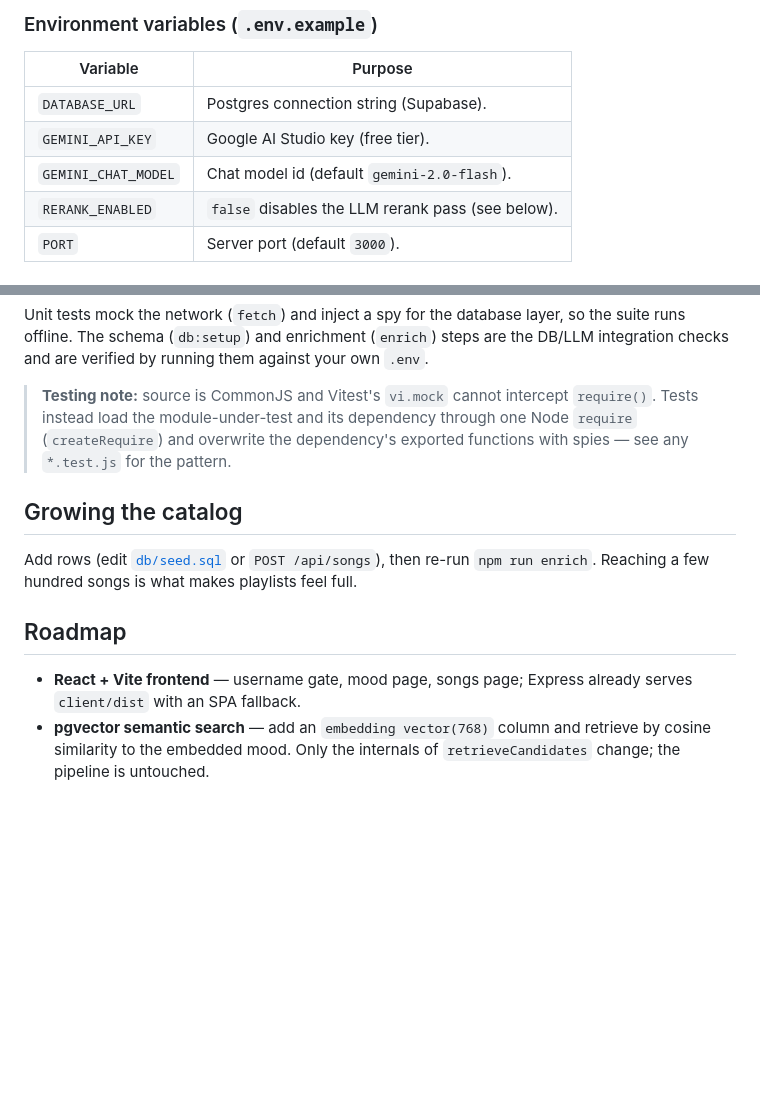
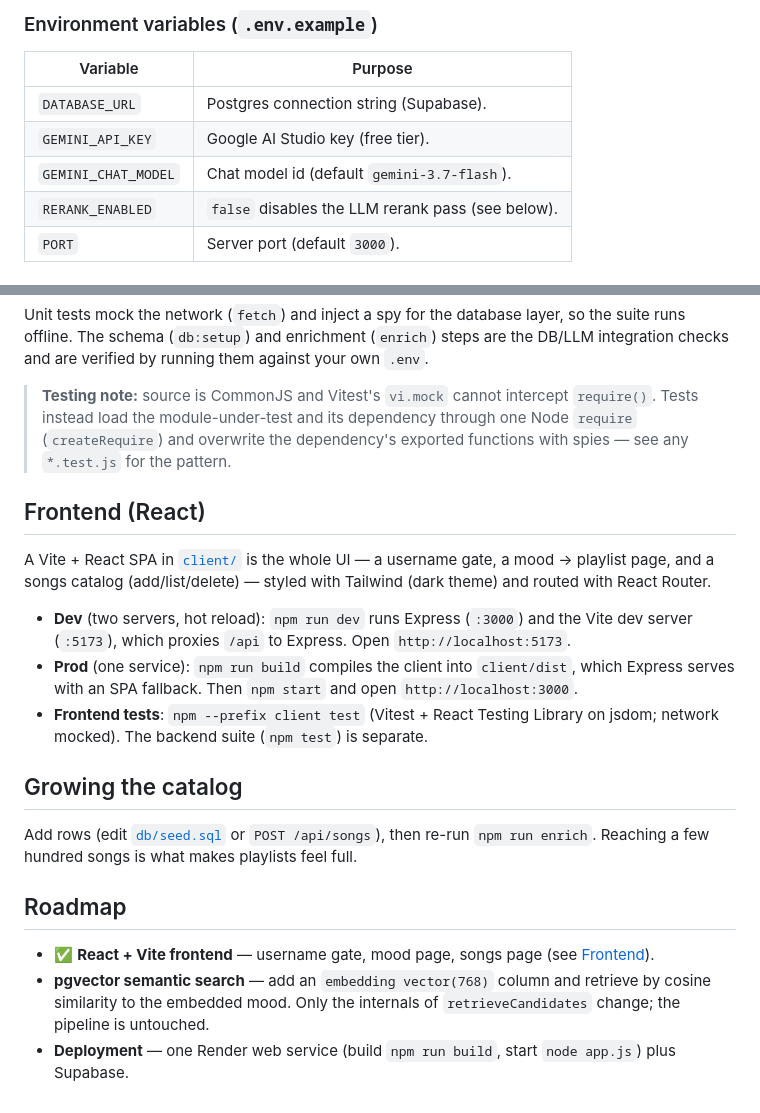
Before and after one commit to WanHafizuddin/ai-song-recommender, a Markdown page: README.md, 2 parts joined by grey strips. Drawn GitHub-style; blank space fills up the shorter version.

Commit message:
docs: document the React frontend (dev, build, test)

```diff
--- a/README.md
+++ b/README.md
@@ -86,7 +86,7 @@ songs where `enriched_at IS NULL`, so it is safe to re-run and resume.
 | ------------------- | ---------------------------------------------------------- |
 | `DATABASE_URL`      | Postgres connection string (Supabase).                     |
 | `GEMINI_API_KEY`    | Google AI Studio key (free tier).                          |
-| `GEMINI_CHAT_MODEL` | Chat model id (default `gemini-2.0-flash`).                |
+| `GEMINI_CHAT_MODEL` | Chat model id (default `gemini-3.7-flash`).                |
 | `RERANK_ENABLED`    | `false` disables the LLM rerank pass (see below).          |
 | `PORT`              | Server port (default `3000`).                              |
 
@@ -140,6 +140,21 @@ your own `.env`.
 > through one Node `require` (`createRequire`) and overwrite the dependency's
 > exported functions with spies — see any `*.test.js` for the pattern.
 
+## Frontend (React)
+
+A Vite + React SPA in [`client/`](client/) is the whole UI — a username gate, a
+mood → playlist page, and a songs catalog (add/list/delete) — styled with
+Tailwind (dark theme) and routed with React Router.
+
+- **Dev** (two servers, hot reload): `npm run dev` runs Express (`:3000`) and the
+  Vite dev server (`:5173`), which proxies `/api` to Express. Open
+  `http://localhost:5173`.
+- **Prod** (one service): `npm run build` compiles the client into `client/dist`,
+  which Express serves with an SPA fallback. Then `npm start` and open
+  `http://localhost:3000`.
+- **Frontend tests**: `npm --prefix client test` (Vitest + React Testing Library
+  on jsdom; network mocked). The backend suite (`npm test`) is separate.
+
 ## Growing the catalog
 
 Add rows (edit [`db/seed.sql`](db/seed.sql) or `POST /api/songs`), then re-run
@@ -147,8 +162,10 @@ Add rows (edit [`db/seed.sql`](db/seed.sql) or `POST /api/songs`), then re-run
 
 ## Roadmap
 
-- **React + Vite frontend** — username gate, mood page, songs page; Express
-  already serves `client/dist` with an SPA fallback.
+- ✅ **React + Vite frontend** — username gate, mood page, songs page (see
+  [Frontend](#frontend-react)).
 - **pgvector semantic search** — add an `embedding vector(768)` column and
   retrieve by cosine similarity to the embedded mood. Only the internals of
   `retrieveCandidates` change; the pipeline is untouched.
+- **Deployment** — one Render web service (build `npm run build`, start
+  `node app.js`) plus Supabase.
```
